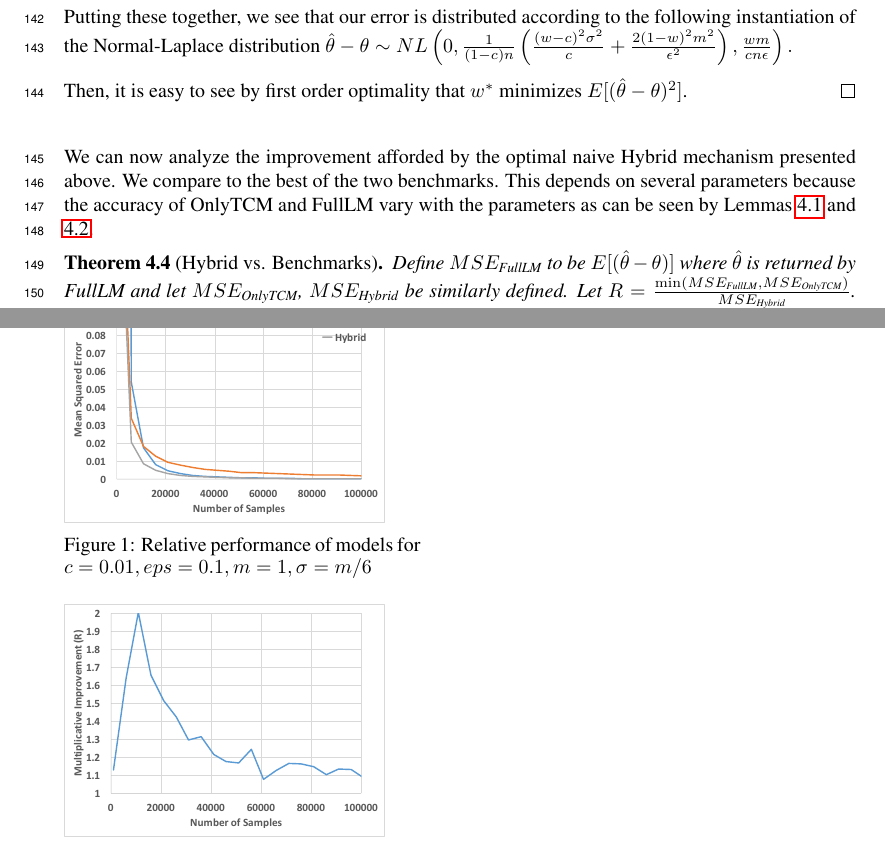
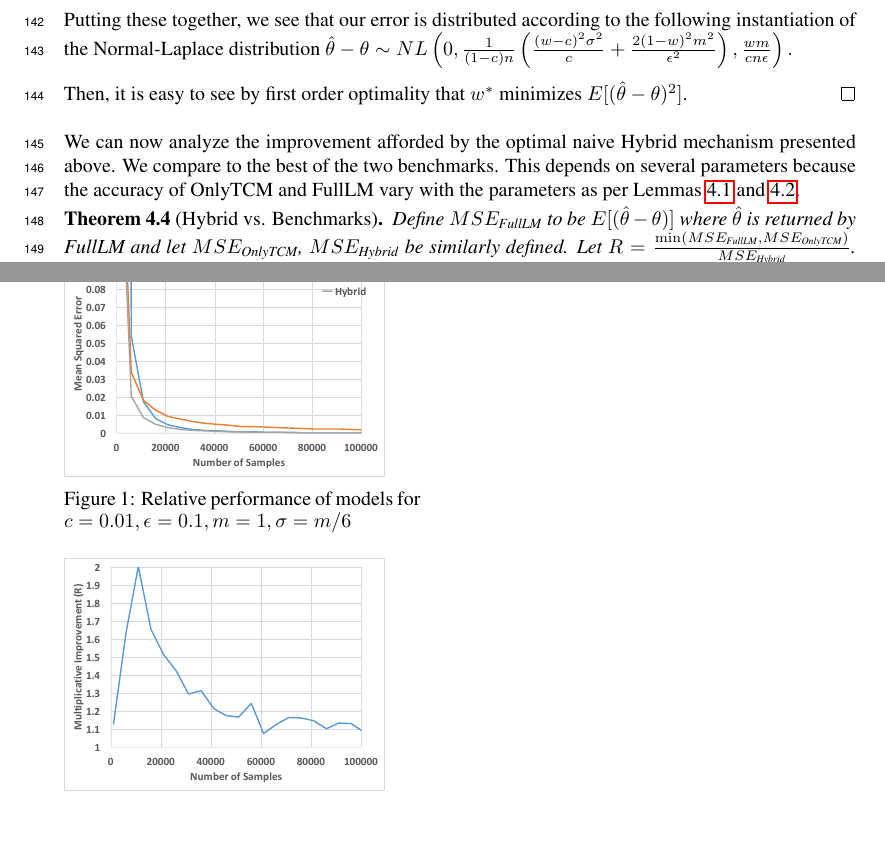
Before and after one commit to yatharthdubey7/The-Power-of-The-Hybrid-Model, a LaTeX paper (main.tex): two parts of pages 4 and 5 of 6, joined at a grey line, cut so that both start at the same text, the shorter picture padded with empty space. Compiled offline with pdfLaTeX.

Commit message:
Space-saving

```diff
--- a/main.tex
+++ b/main.tex
@@ -216,7 +215,7 @@ $\hat{\theta} - \theta \sim NL\left(0, \frac{1}{(1-c)n}\left(\frac{(w-c)^2\sigma
 Then, it is easy to see by first order optimality that $w^*$ minimizes $E[(\hat{\theta} - \theta)^2]$.
 \end{proof}
 
-We can now analyze the improvement afforded by the optimal naive Hybrid mechanism presented above. We compare to the best of the two benchmarks. This depends on several parameters because the accuracy of OnlyTCM and FullLM vary with the parameters as can be seen by Lemmas \ref{MSE_FullLM} and \ref{MSE_OnlyTCM}.
+We can now analyze the improvement afforded by the optimal naive Hybrid mechanism presented above. We compare to the best of the two benchmarks. This depends on several parameters because the accuracy of OnlyTCM and FullLM vary with the parameters as per Lemmas~\ref{MSE_FullLM} and~\ref{MSE_OnlyTCM}.
 
 \begin{thm}[Hybrid vs. Benchmarks]
 Define $MSE_{\text{FullLM}}$ to be $E[(\hat{\theta} - \theta)]$ where $\hat{\theta}$ is returned by FullLM and let $MSE_{\text{OnlyTCM}}$, $MSE_{\text{Hybrid}}$ be similarly defined.
@@ -238,7 +237,7 @@ The maximum value of $R$ is achieved at $n_{\text{critical}}$ and is equal to $R
 %\centering
 \begin{minipage}{.45\textwidth}
 \includegraphics[width=0.9\linewidth]{eps01c01.pdf}
-\caption{Relative performance of models for $c=0.01, eps=0.1, m=1, \sigma = m/6$}
+\caption{Relative performance of models for $c=0.01, \epsilon=0.1, m=1, \sigma = m/6$}
 \end{minipage}
 \end{figure}
 
@@ -246,7 +245,7 @@ The maximum value of $R$ is achieved at $n_{\text{critical}}$ and is equal to $R
 %\centering
 \begin{minipage}{.45\textwidth}
 \includegraphics[width=0.9\linewidth]{imp_eps01c01.pdf}
-\caption{Multiplicative improvement (R) given by Hybrid for $c=0.01, eps=0.1, m=1, \sigma = m/6$}
+\caption{Multiplicative improvement (R) given by Hybrid for $c=0.01, \epsilon=0.1, m=1, \sigma = m/6$}
 \end{minipage}
 \end{figure}
 
```
Also changed, not shown: main.tex (3 more changed lines).
